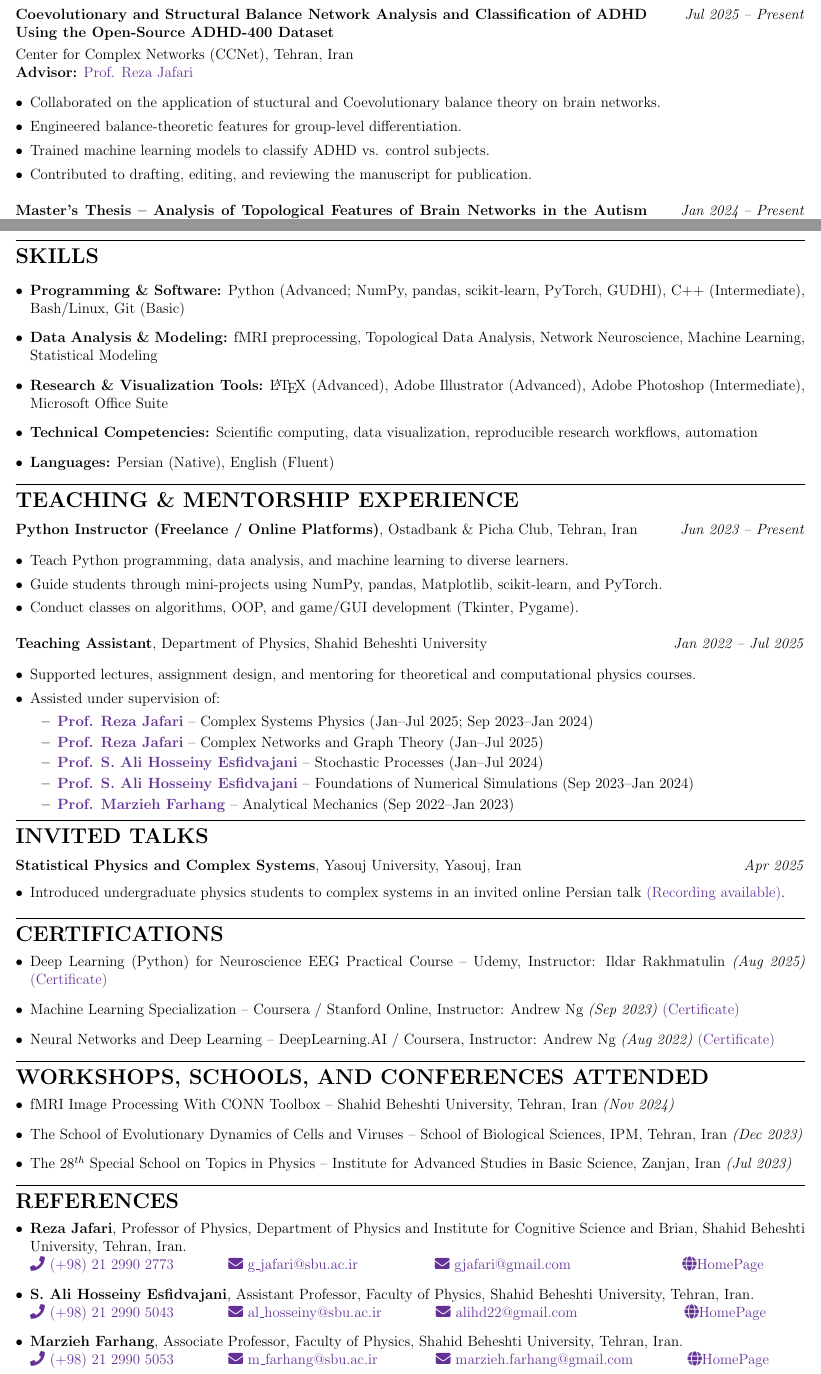
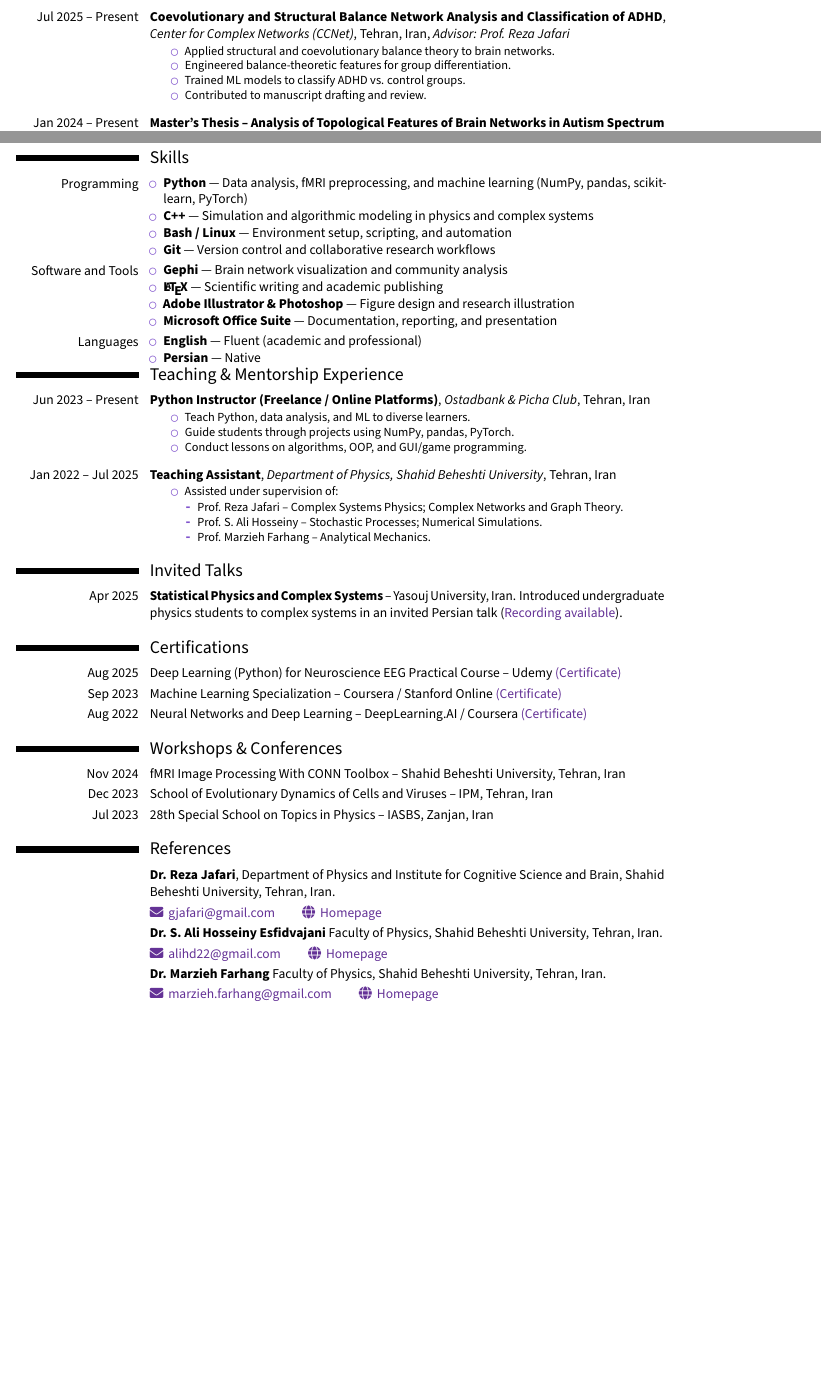
Before and after one commit to MohiMozaffari/Application_Documents, a LaTeX CV (CV/CV.tex): two parts of pages 1 and 2 of 2, joined at a grey line, cut so that both start at the same text, the shorter picture padded with empty space. Compiled offline with pdfLaTeX.

Commit message:
Update CV template and use modercv

```diff
--- a/CV/CV.tex
+++ b/CV/CV.tex
@@ -31,0 +46,18 @@
+\vspace{-0.6cm}
+% ======================================================
+\section{Research Experience}
+\cventry{Jul 2025 -- Present}{Coevolutionary and Structural Balance Network Analysis and Classification of ADHD}{Center for Complex Networks (CCNet)}{Tehran, Iran}{\textit{Advisor: Prof. Reza Jafari}}{
+\begin{itemize}[leftmargin=1cm]
+\item Applied structural and coevolutionary balance theory to brain networks.
+\item Engineered balance-theoretic features for group differentiation.
+\item Trained ML models to classify ADHD vs. control groups.
+\item Contributed to manuscript drafting and review.
+\end{itemize}}
+\vspace{0.2cm}
+\cventry{Jan 2024 -- Present}{Master’s Thesis -- Analysis of Topological Features of Brain Networks in Autism Spectrum Disorder Using Persistent Homology}{Shahid Beheshti University}{Tehran, Iran}{\qquad \qquad\textit{Advisor: Prof. Reza Jafari}}{
+\begin{itemize}[leftmargin=1cm]
+\item Applied topological data analysis (TDA) and persistent homology on fMRI data.
+\item Developed a node-removal-based approach to detect topological differences.
+\item Investigated age-related variations in brain network topology.
+\item Developed private Python package \texttt{NeuroPHorm} for TDA automation.
+\end{itemize}
@@ -92,16 +86,0 @@
-\begin{research_exp}{Jul 2025 -- Present}{\textbf{Coevolutionary and Structural Balance Network Analysis and Classification of ADHD Using the Open-Source ADHD-400 Dataset}\vspace{5pt}}{Center for Complex Networks (CCNet), Tehran, Iran}{\href{https://complexity.sbu.ac.ir/professor-reza-jafari/}{Prof. Reza Jafari}}
-
-\vspace{10pt}
-\begin{itemize}[leftmargin=*]
-    \item Collaborated on the application of stuctural and Coevolutionary balance theory on brain networks.
-
-    \item Engineered balance-theoretic features for group-level differentiation.
-
-    \item Trained machine learning models to classify ADHD vs. control subjects.
-
-    \item Contributed to drafting, editing, and reviewing the manuscript for publication.
-\end{itemize}
-\end{research_exp}
-
-
-\begin{research_exp}{Jan 2024 -- Present}{\textbf{Master’s Thesis – Analysis of Topological Features of Brain Networks in the Autism Spectrum Disorder and Control Group Using Persistent Homology}\vspace{5pt}}{Shahid Beheshti University, Tehran, Iran}{\href{https://complexity.sbu.ac.ir/professor-reza-jafari/}{Prof. Reza Jafari}}
@@ -178,146 +94,96 @@
+\section{Skills}
+\cvitem{Programming}{
+\vspace{-0.5cm}
+  \begin{itemize}
+    \item \textbf{Python} — Data analysis, fMRI preprocessing, and machine learning (NumPy, pandas, scikit-learn, PyTorch)
+    \item \textbf{C++} — Simulation and algorithmic modeling in physics and complex systems
+    \item \textbf{Bash / Linux} — Environment setup, scripting, and automation
+    \item \textbf{Git} — Version control and collaborative research workflows
+  \end{itemize}
+}
 
+\cvitem{Software and Tools}{
+    \vspace{-0.5cm}
+  \begin{itemize}
+    \item \textbf{Gephi} — Brain network visualization and community analysis
+    \item \textbf{\LaTeX{}} — Scientific writing and academic publishing
+    \item \textbf{Adobe Illustrator \& Photoshop} — Figure design and research illustration
+    \item \textbf{Microsoft Office Suite} — Documentation, reporting, and presentation
+  \end{itemize}
+}
 
-\vspace{-0.15in}
-\rule{\textwidth}{1pt}\\
-\vspace{-0.15in}
+\cvitem{Languages}{
+    \vspace{-0.5cm}
+  \begin{itemize}
+    \item \textbf{English} — Fluent (academic and professional)
+    \item \textbf{Persian} — Native
+  \end{itemize}
+}
+\vspace{-0.6cm}
 
-% Skills
+% ======================================================
+\section{Teaching \& Mentorship Experience}
+\cventry{Jun 2023 -- Present}{Python Instructor (Freelance / Online Platforms)}{Ostadbank \& Picha Club}{Tehran, Iran}{}{
+\begin{itemize}[leftmargin=1cm]
+\item Teach Python, data analysis, and ML to diverse learners.
+\item Guide students through projects using NumPy, pandas, PyTorch.
+\item Conduct lessons on algorithms, OOP, and GUI/game programming.
+\end{itemize}
+}
+\vspace{0.2cm}
 
-{\Large \textbf{SKILLS}}
+\cventry{Jan 2022 -- Jul 2025}{Teaching Assistant}{Department of Physics, Shahid Beheshti University}{Tehran, Iran}{}{
+\begin{itemize}[leftmargin=1cm]
+    \item Assisted under supervision of:
+\begin{itemize}
+\item Prof. Reza Jafari – Complex Systems Physics; Complex Networks and Graph Theory.
+\item Prof. S.~Ali Hosseiny – Stochastic Processes; Numerical Simulations.
+\item Prof. Marzieh Farhang – Analytical Mechanics.
+\end{itemize}
+\end{itemize}
+}
 
-\begin{itemize}[leftmargin=*]
-    \item \textbf{Programming \& Software:} Python (Advanced; NumPy, pandas, scikit-learn, PyTorch, GUDHI), C++ (Intermediate), Bash/Linux, Git (Basic)
-    \item \textbf{Data Analysis \& Modeling:} fMRI preprocessing, Topological Data Analysis, Network Neuroscience, Machine Learning, Statistical Modeling
-    \item \textbf{Research \& Visualization Tools:} \LaTeX{} (Advanced), Adobe Illustrator (Advanced), Adobe Photoshop (Intermediate), Microsoft Office Suite
-    \item \textbf{Technical Competencies:} Scientific computing, data visualization, reproducible research workflows, automation
-    \item \textbf{Languages:} Persian (Native), English (Fluent)
-\end{itemize}
+% ======================================================
+\section{Invited Talks}
+\cvitem{Apr 2025}{\textbf{Statistical Physics and Complex Systems} -- Yasouj University, Iran. Introduced undergraduate physics students to complex systems in an invited Persian talk (\href{https://www.aparat.com/v/szyh283}{Recording available}).}
 
+% ======================================================
+\section{Certifications}
+\cvitem{Aug 2025}{Deep Learning (Python) for Neuroscience EEG Practical Course -- Udemy \href{https://www.udemy.com/certificate/UC-1c61cc70-1c1f-49fc-b6b1-972fa68f97df/}{(Certificate)}}
+\cvitem{Sep 2023}{Machine Learning Specialization -- Coursera / Stanford Online \href{https://coursera.org/share/73ec39657746dc6a319fa5a123047ccf}{(Certificate)}}
+\cvitem{Aug 2022}{Neural Networks and Deep Learning -- DeepLearning.AI / Coursera \href{https://coursera.org/share/601e36dd06712caa01ff9b867a6bf7a7}{(Certificate)}}
 
-%\pagebreak
-\vspace{-0.15in}
-\rule{\textwidth}{1pt}\\
-\vspace{-0.15in}
+% ======================================================
+\section{Workshops \& Conferences}
+\cvitem{Nov 2024}{fMRI Image Processing With CONN Toolbox -- Shahid Beheshti University, Tehran, Iran}
+\cvitem{Dec 2023}{School of Evolutionary Dynamics of Cells and Viruses -- IPM, Tehran, Iran}
+\cvitem{Jul 2023}{28th Special School on Topics in Physics -- IASBS, Zanjan, Iran}
 
-{\Large \textbf{TEACHING \& MENTORSHIP EXPERIENCE}}
-\vspace{0.1in}
+% ======================================================
+% ---- References Section ----
+\section{References}
 
-\begin{work}{Jun 2023 -- Present}{Python Instructor (Freelance / Online Platforms)}{Ostadbank \& Picha Club, Tehran, Iran}
-\vspace{-0.05in}
-\begin{itemize}[leftmargin=*]
-    \item Teach Python programming, data analysis, and machine learning to diverse learners.
-    \item Guide students through mini-projects using NumPy, pandas, Matplotlib, scikit-learn, and PyTorch.
-    \item Conduct classes on algorithms, OOP, and game/GUI development (Tkinter, Pygame).
-\end{itemize}
-\end{work}
+\cvitem{}{\textbf{Dr. Reza Jafari},
+  Department of Physics and Institute for Cognitive Science and Brain, Shahid Beheshti University, Tehran, Iran.}
+\cvitem{}{
+  \href{mailto:gjafari@gmail.com}{\textcolor{purple}{\faIcon{envelope}}\, gjafari@gmail.com}\qquad
+  \href{https://complexity.sbu.ac.ir/professor-reza-jafari/}{\textcolor{purple}{\faIcon{globe}}\, Homepage}
+}
 
+\cvitem{}{
+  \textbf{Dr. S. Ali Hosseiny Esfidvajani}
+  Faculty of Physics, Shahid Beheshti University, Tehran, Iran.}
+\cvitem{}{
+  \href{mailto:alihd22@gmail.com}{\textcolor{purple}{\faIcon{envelope}}\, alihd22@gmail.com}\qquad
+  \href{https://alihosseiny.com/}{\textcolor{purple}{\faIcon{globe}}\, Homepage}
+}
 
-\begin{work}{Jan 2022 -- Jul 2025}{Teaching Assistant}{Department of Physics, Shahid Beheshti University}
-\vspace{-0.05in}
-\begin{itemize}[leftmargin=*]
-        \item Supported lectures, assignment design, and mentoring for theoretical and computational physics courses.
-        \item Assisted under supervision of:
-        \begin{itemize}
-            \item \href{https://complexity.sbu.ac.ir/professor-reza-jafari/}{\textbf{Prof. Reza Jafari}} -- Complex Systems Physics (Jan--Jul 2025; Sep 2023--Jan 2024)
-            \item \href{https://complexity.sbu.ac.ir/professor-reza-jafari/}{\textbf{Prof. Reza Jafari}} -- Complex Networks and Graph Theory (Jan--Jul 2025)
-            \item \href{https://alihosseiny.com/}{\textbf{Prof. S.~Ali Hosseiny Esfidvajani}} -- Stochastic Processes (Jan--Jul 2024)
-            \item \href{https://alihosseiny.com/}{\textbf{Prof. S.~Ali Hosseiny Esfidvajani}} -- Foundations of Numerical Simulations (Sep 2023--Jan 2024)
-            \item \href{https://en.sbu.ac.ir/~m_farhang/home}{\textbf{Prof. Marzieh Farhang}} -- Analytical Mechanics (Sep 2022--Jan 2023)
-        \end{itemize}
-    \end{itemize}
-\end{work}
-\vspace{-0.15in}
+\cvitem{}{
+  \textbf{Dr. Marzieh Farhang}
+  Faculty of Physics, Shahid Beheshti University, Tehran, Iran.}
+\cvitem{}{
+  \href{mailto:marzieh.farhang@gmail.com}{\textcolor{purple}{\faIcon{envelope}}\, marzieh.farhang@gmail.com}\qquad
+  \href{https://en.sbu.ac.ir/~m_farhang/home}{\textcolor{purple}{\faIcon{globe}}\, Homepage}
+}
 
-
-
-
-
-\vspace{-0.15in}
-\rule{\textwidth}{1pt}
-\vspace{-0.15in}
-
-
-
-{\Large \textbf{INVITED TALKS}}
-\vspace{0.1in}
-
-\begin{school}{Apr 2025}{Yasouj University, Yasouj, Iran}{Statistical Physics and Complex Systems}
-\vspace{-0.1in}
-\begin{itemize}[leftmargin=*]
-    \item Introduced undergraduate physics students to complex systems in an invited online Persian talk
-          \href{https://www.aparat.com/v/szyh283}{(Recording available)}.
-    % \item Outlined research and career pathways in statistical physics and complex systems.
-\end{itemize}
-\end{school}
-
-
-
-\vspace{-0.15in}
-\rule{\textwidth}{1pt}\\
-\vspace{-0.15in}
-
-{\Large \textbf{CERTIFICATIONS}}
-\vspace{-5pt}
-
-\begin{itemize}[leftmargin=*]
-    \item Deep Learning (Python) for Neuroscience EEG Practical Course -- Udemy, Instructor: Ildar Rakhmatulin \textit{(Aug 2025)}
-          \href{https://www.udemy.com/certificate/UC-1c61cc70-1c1f-49fc-b6b1-972fa68f97df/}{(Certificate)}
-    \item Machine Learning Specialization -- Coursera / Stanford Online, Instructor: Andrew Ng \textit{(Sep 2023)}
-          \href{https://coursera.org/share/73ec39657746dc6a319fa5a123047ccf}{(Certificate)}
-    \item Neural Networks and Deep Learning -- DeepLearning.AI / Coursera, Instructor: Andrew Ng \textit{(Aug 2022)}
-          \href{https://coursera.org/share/601e36dd06712caa01ff9b867a6bf7a7}{(Certificate)}
-\end{itemize}
-
-
-
-\vspace{-0.15in}
-\rule{\textwidth}{1pt}\\
-\vspace{-0.15in}
-
-{\Large \textbf{WORKSHOPS, SCHOOLS, AND CONFERENCES ATTENDED}}
-\vspace{-5pt}
-
-\begin{itemize}[leftmargin=*]
-    \item fMRI Image Processing With CONN Toolbox -- Shahid Beheshti University, Tehran, Iran \textit{(Nov 2024)}
-    % \item 5th National Conference on Quantum Information and Computing -- Shahrood University of Technology, Semnan, Iran (Sep 2024)
-    \item The School of Evolutionary Dynamics of Cells and Viruses -- School of Biological Sciences, IPM, Tehran, Iran \textit{(Dec 2023)}
-    \item The $28^{th}$ Special School on Topics in Physics -- Institute for Advanced Studies in Basic Science, Zanjan, Iran \textit{(Jul 2023)}
-\end{itemize}
-
-
-\vspace{-0.15in}
-\rule{\textwidth}{1pt}\\
-\vspace{-0.15in}
-
-
-
-{\Large \textbf{REFERENCES}}
-\vspace{-5pt}
-
-\begin{itemize}[leftmargin=*]
-	\item \textbf{Reza Jafari}, Professor of Physics, Department of Physics and Institute for Cognitive Science and Brian, Shahid Beheshti University, Tehran, Iran.\\
-	\href{tel:(+98)2129902773}{\faIcon{phone} (+98) 21 2990 2773}
-	\hspace{0.5in}
-	\href{mailto:g\_jafari@sbu.ac.ir}{\faIcon{envelope} g\_jafari@sbu.ac.ir}
-	\hspace{0.75in}
-	\href{mailto:gjafari@gmail.com}{\faIcon{envelope} gjafari@gmail.com}
-	\hspace{1.14in}
-	\href{https://complexity.sbu.ac.ir/professor-reza-jafari/}{\faIcon{globe}HomePage}
-	\item \textbf{S. Ali Hosseiny Esfidvajani}, Assistant Professor, Faculty of Physics, Shahid Beheshti University, Tehran, Iran.\\
-	\href{tel:(+98)2129905043}{\faIcon{phone} (+98) 21 2990 5043}
-	\hspace{0.5in}
-	\href{mailto:al\_hosseiny@sbu.ac.ir}{\faIcon{envelope} al\_hosseiny@sbu.ac.ir}
-	\hspace{0.5in}
-	\href{mailto:alihd22@gmail.com}{\faIcon{envelope} alihd22@gmail.com}
-	\hspace{1.091in}
-	\href{https://alihosseiny.com/}{\faIcon{globe}HomePage}
-	\item \textbf{Marzieh Farhang}, Associate Professor, Faculty of Physics, Shahid Beheshti University, Tehran, Iran.\\
-	\href{tel:(+98)2129905053}{\faIcon{phone} (+98) 21 2990 5053}
-	\hspace{0.5in}
-	\href{mailto:m\_farhang@sbu.ac.ir}{\faIcon{envelope} m\_farhang@sbu.ac.ir}
-	\hspace{0.54in}
-	\href{mailto:marzieh.farhang@gmail.com}{\faIcon{envelope} marzieh.farhang@gmail.com}
-	\hspace{0.5in}
-	\href{https://en.sbu.ac.ir/~m_farhang/home}{\faIcon{globe}HomePage}
-\end{itemize}
 \end{document}
```
Also changed, not shown: CV/CV.cls (deleted, +0 -55 lines), CV/CV.pdf, CV/CV.tex (206 more changed lines), 4 other files.
